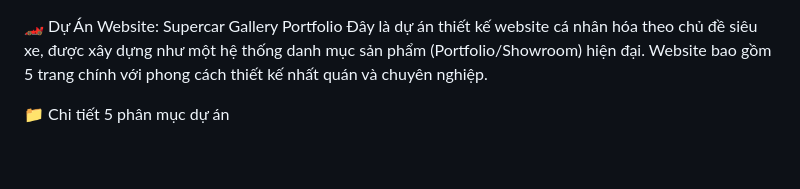
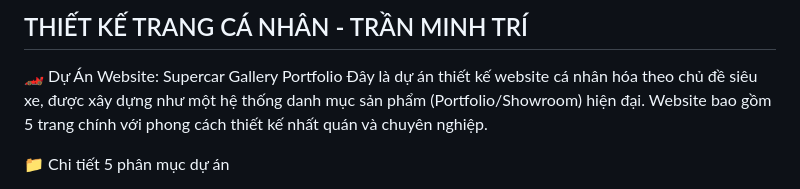
Before and after one commit to MinhTri102-tech/Mywed, a Markdown page: readme.md, the part around the change. GitHub-like rendering; blank space fills up the shorter version.

```diff
--- a/readme.md
+++ b/readme.md
@@ -1,3 +1,4 @@
+## THIẾT KẾ TRANG CÁ NHÂN - TRẦN MINH TRÍ
 🏎️ Dự Án Website: Supercar Gallery Portfolio
 Đây là dự án thiết kế website cá nhân hóa theo chủ đề siêu xe, được xây dựng như một hệ thống danh mục sản phẩm (Portfolio/Showroom) hiện đại. Website bao gồm 5 trang chính với phong cách thiết kế nhất quán và chuyên nghiệp.
 
```
